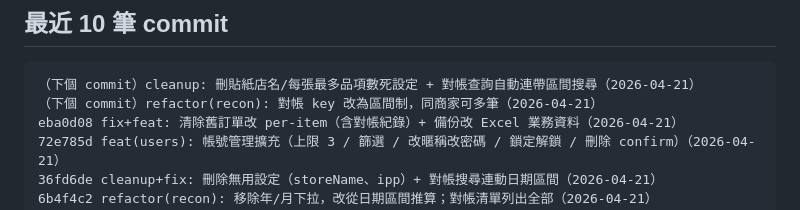
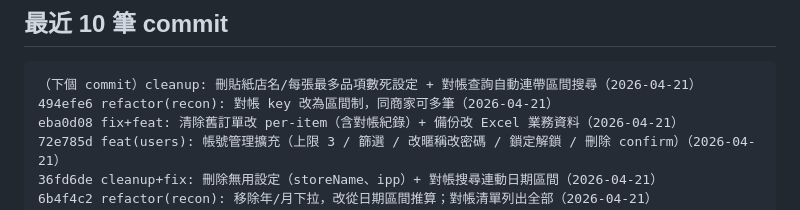
Before and after one commit to karlkuo68/bread-group-buy, a Markdown page: CLAUDE.md, the part around the change. Drawn GitHub-style.

Commit message:
docs: 補 494efe6 commit hash

````diff
--- a/CLAUDE.md
+++ b/CLAUDE.md
@@ -200,7 +200,7 @@ Firebase Realtime DB
 
 ```
 （下個 commit）cleanup: 刪貼紙店名/每張最多品項數死設定 + 對帳查詢自動連帶區間搜尋（2026-04-21）
-（下個 commit）refactor(recon): 對帳 key 改為區間制，同商家可多筆（2026-04-21）
+494efe6 refactor(recon): 對帳 key 改為區間制，同商家可多筆（2026-04-21）
 eba0d08 fix+feat: 清除舊訂單改 per-item（含對帳紀錄）+ 備份改 Excel 業務資料（2026-04-21）
 72e785d feat(users): 帳號管理擴充（上限 3 / 篩選 / 改暱稱改密碼 / 鎖定解鎖 / 刪除 confirm）（2026-04-21）
 36fd6de cleanup+fix: 刪除無用設定（storeName、ipp）+ 對帳搜尋連動日期區間（2026-04-21）
````
